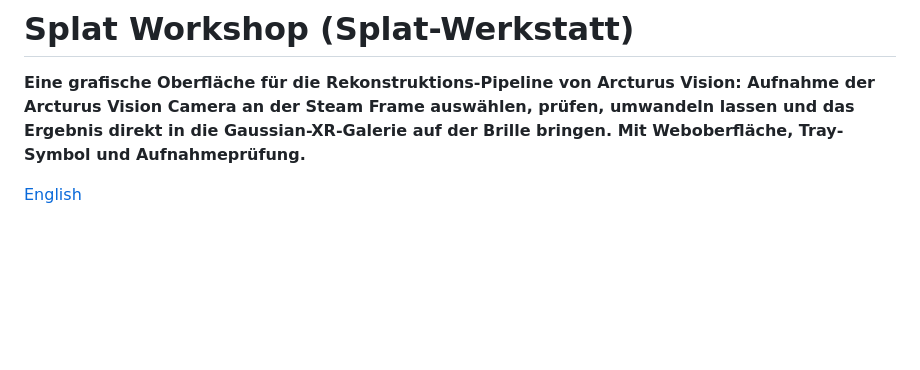
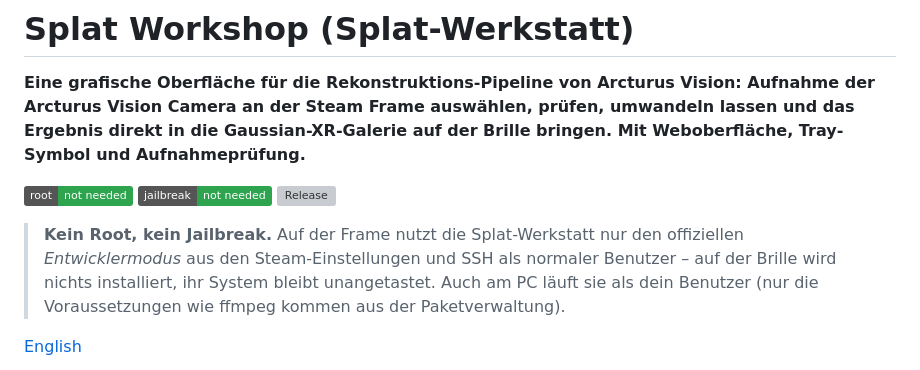
Before and after one commit to thunderheronight/splat-workshop, a Markdown page: README.de.md, the part around the change. GitHub-like rendering; badges without logos; blank space fills up the shorter version; grey boxes are pictures that could not be loaded.

Commit message:
README: "No root, no jailbreak" badges and note, release badge
Co-Authored-By: Claude Opus 5.5 <noreply@anthropic.com>

```diff
--- a/README.de.md
+++ b/README.de.md
@@ -1,6 +1,10 @@
 # Splat Workshop (Splat-Werkstatt)
 
 **Eine grafische Oberfläche für die Rekonstruktions-Pipeline von Arcturus Vision: Aufnahme der Arcturus Vision Camera an der Steam Frame auswählen, prüfen, umwandeln lassen und das Ergebnis direkt in die Gaussian-XR-Galerie auf der Brille bringen. Mit Weboberfläche, Tray-Symbol und Aufnahmeprüfung.**
+
+![Kein Root nötig](https://img.shields.io/badge/root-not%20needed-2ea44f) ![Kein Jailbreak](https://img.shields.io/badge/jailbreak-not%20needed-2ea44f) [![Release](https://img.shields.io/github/v/release/thunderheronight/splat-workshop)](https://github.com/thunderheronight/splat-workshop/releases)
+
+> **Kein Root, kein Jailbreak.** Auf der Frame nutzt die Splat-Werkstatt nur den offiziellen *Entwicklermodus* aus den Steam-Einstellungen und SSH als normaler Benutzer – auf der Brille wird nichts installiert, ihr System bleibt unangetastet. Auch am PC läuft sie als dein Benutzer (nur die Voraussetzungen wie ffmpeg kommen aus der Paketverwaltung).
 
 [English](README.md)
 
```
Also changed, not shown: README.md (+4 -0 lines).
